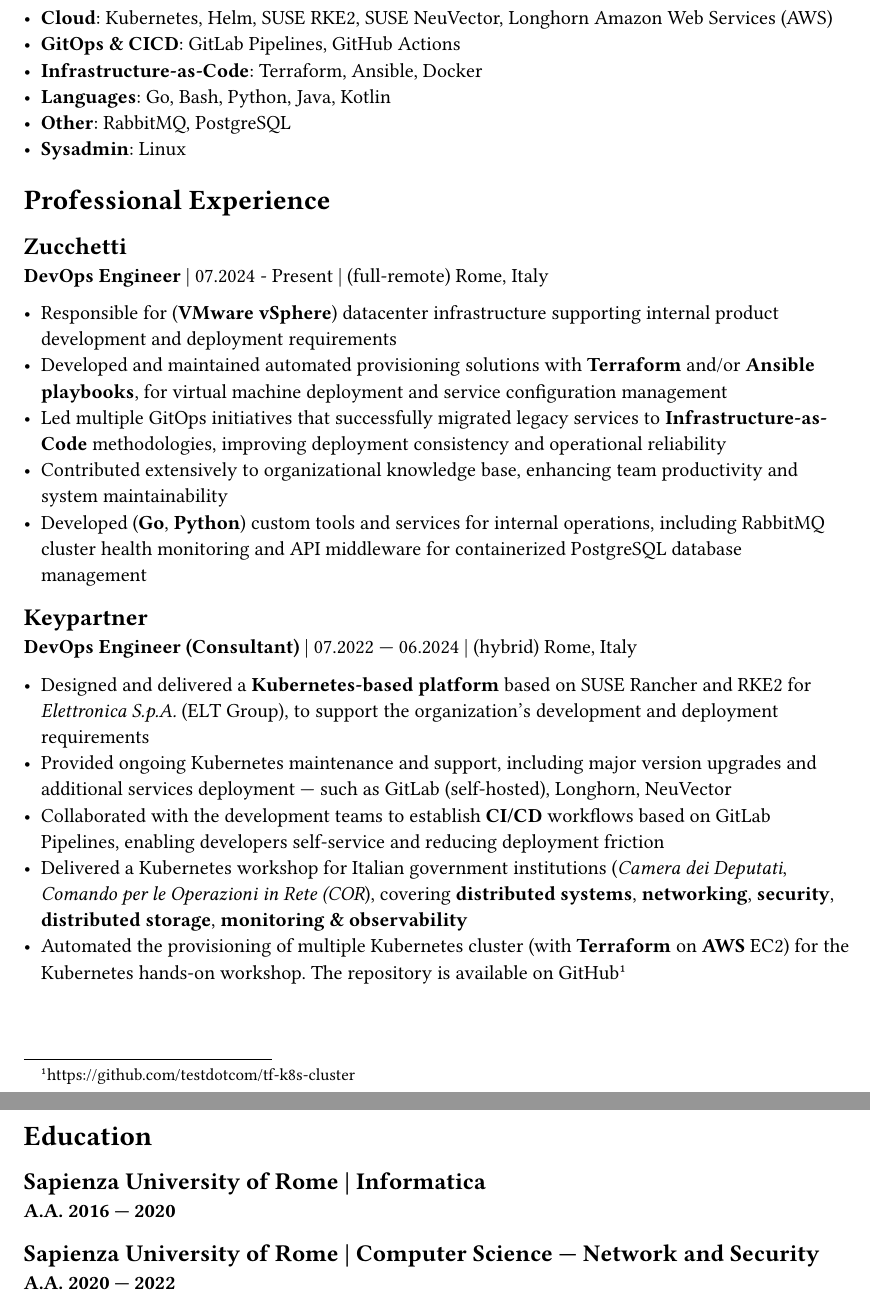
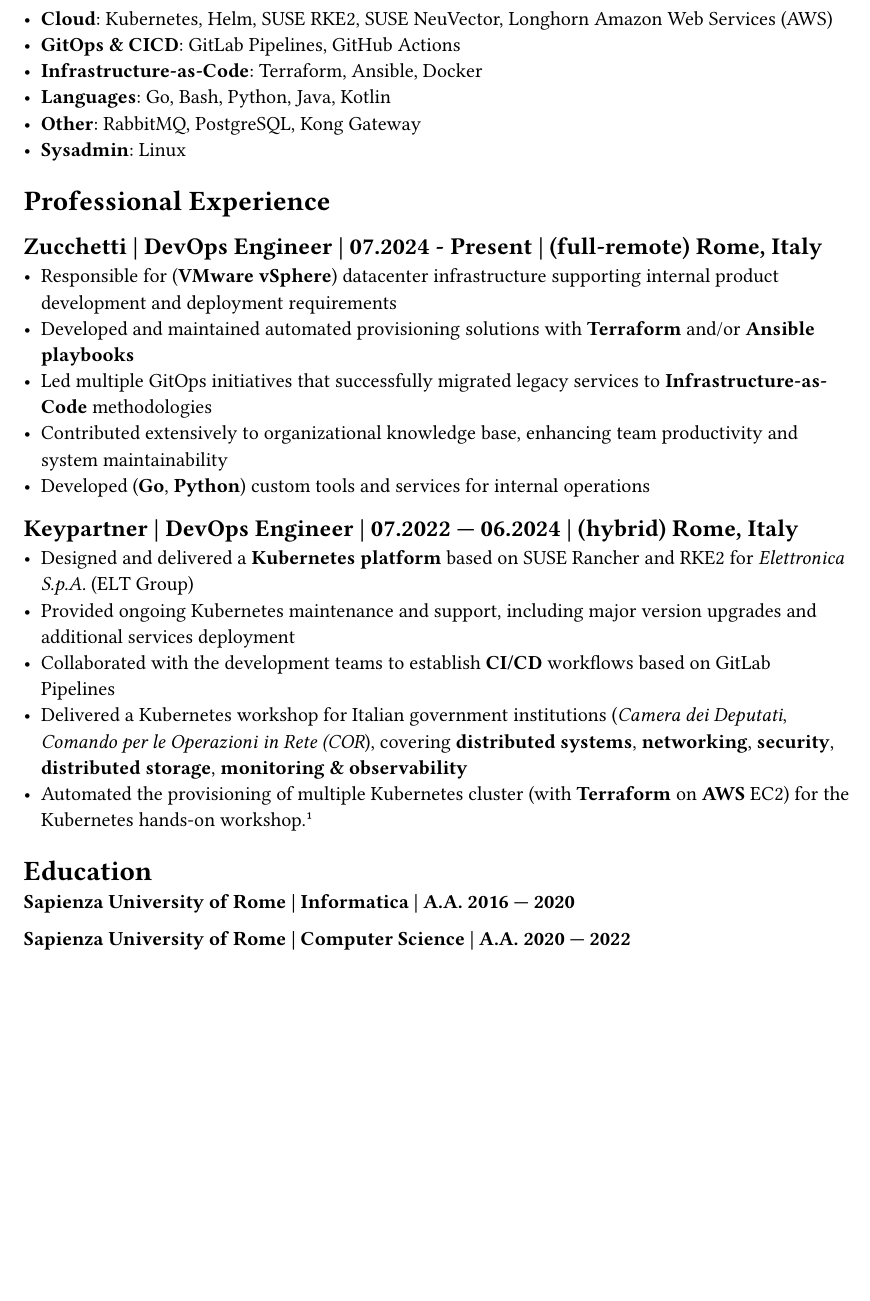
Before and after one commit to testdotcom/curriculum-vitae, a Typst document (2025-calliari-cv.typ, which reads 01_skills.typ, 02_experience.typ, 03_education.typ): two parts of pages 1 and 2 of 2 before the commit and part of the page after it, the two joined at a grey line, cut so that both start at the same text, the shorter picture padded with empty space. The pictures show the PDF file 2025-calliari-cv.pdf that the author committed with the source.

Commit message:
chore: reformat everything on a single page

```diff
--- a/01_skills.typ
+++ b/01_skills.typ
@@ -4,5 +4,5 @@
 - *GitOps & CICD*: GitLab Pipelines, GitHub Actions
 - *Infrastructure-as-Code*: Terraform, Ansible, Docker
 - *Languages*: Go, Bash, Python, Java, Kotlin
-- *Other*: RabbitMQ, PostgreSQL
+- *Other*: RabbitMQ, PostgreSQL, Kong Gateway
 - *Sysadmin*: Linux
--- a/02_experience.typ
+++ b/02_experience.typ
@@ -1,24 +1,20 @@
 = Professional Experience
 
-== Zucchetti
-
-*DevOps Engineer* | 07.2024 - Present | (full-remote) Rome, Italy
+== Zucchetti | DevOps Engineer | 07.2024 - Present | (full-remote) Rome, Italy
 
 - Responsible for (*VMware vSphere*) datacenter infrastructure supporting internal product development and deployment requirements
-- Developed and maintained automated provisioning solutions with *Terraform* and/or *Ansible playbooks*, for virtual machine deployment and service configuration management
-- Led multiple GitOps initiatives that successfully migrated legacy services to *Infrastructure-as-Code* methodologies, improving deployment consistency and operational reliability
+- Developed and maintained automated provisioning solutions with *Terraform* and/or *Ansible playbooks*
+- Led multiple GitOps initiatives that successfully migrated legacy services to *Infrastructure-as-Code* methodologies
 - Contributed extensively to organizational knowledge base, enhancing team productivity and system maintainability
-- Developed (*Go*, *Python*) custom tools and services for internal operations, including RabbitMQ cluster health monitoring and API middleware for containerized PostgreSQL database management
+- Developed (*Go*, *Python*) custom tools and services for internal operations // TODO footnotes
 
-== Keypartner
+== Keypartner | DevOps Engineer | 07.2022 — 06.2024 | (hybrid) Rome, Italy
 
-*DevOps Engineer (Consultant)* | 07.2022 — 06.2024 | (hybrid) Rome, Italy
-
-- Designed and delivered a *Kubernetes-based platform* based on SUSE Rancher and RKE2 for _Elettronica S.p.A._ (ELT Group), to support the organization's development and deployment requirements
-- Provided ongoing Kubernetes maintenance and support, including major version upgrades and additional services deployment — such as GitLab (self-hosted), Longhorn, NeuVector
-- Collaborated with the development teams to establish *CI/CD* workflows based on GitLab Pipelines, enabling developers self-service and reducing deployment friction
+- Designed and delivered a *Kubernetes platform* based on SUSE Rancher and RKE2 for _Elettronica S.p.A._ (ELT Group)
+- Provided ongoing Kubernetes maintenance and support, including major version upgrades and additional services deployment
+- Collaborated with the development teams to establish *CI/CD* workflows based on GitLab Pipelines
 - Delivered a Kubernetes workshop for Italian government institutions (_Camera dei Deputati_, _Comando per le Operazioni in Rete (COR_), covering *distributed systems*, *networking*, *security*, *distributed storage*, *monitoring & observability*
-- Automated the provisioning of multiple Kubernetes cluster (with *Terraform* on *AWS* EC2) for the Kubernetes hands-on workshop. The repository is available on GitHub #footnote[https://github.com/testdotcom/tf-k8s-cluster]
+- Automated the provisioning of multiple Kubernetes cluster (with *Terraform* on *AWS* EC2) for the Kubernetes hands-on workshop. #footnote[https://github.com/testdotcom/tf-k8s-cluster]
 
 /*
 #pagebreak()
--- a/03_education.typ
+++ b/03_education.typ
@@ -1,9 +1,5 @@
 = Education
 
-== Sapienza University of Rome | Informatica
+*Sapienza University of Rome | Informatica | A.A. 2016 — 2020*
 
-*A.A. 2016 — 2020*
-
-== Sapienza University of Rome | Computer Science — Network and Security
-
-*A.A. 2020 — 2022*
+*Sapienza University of Rome | Computer Science | A.A. 2020 — 2022*
```
Also changed, not shown: 2025-calliari-cv.typ (+1 -1 lines), 2025-calliari-cv.pdf.
